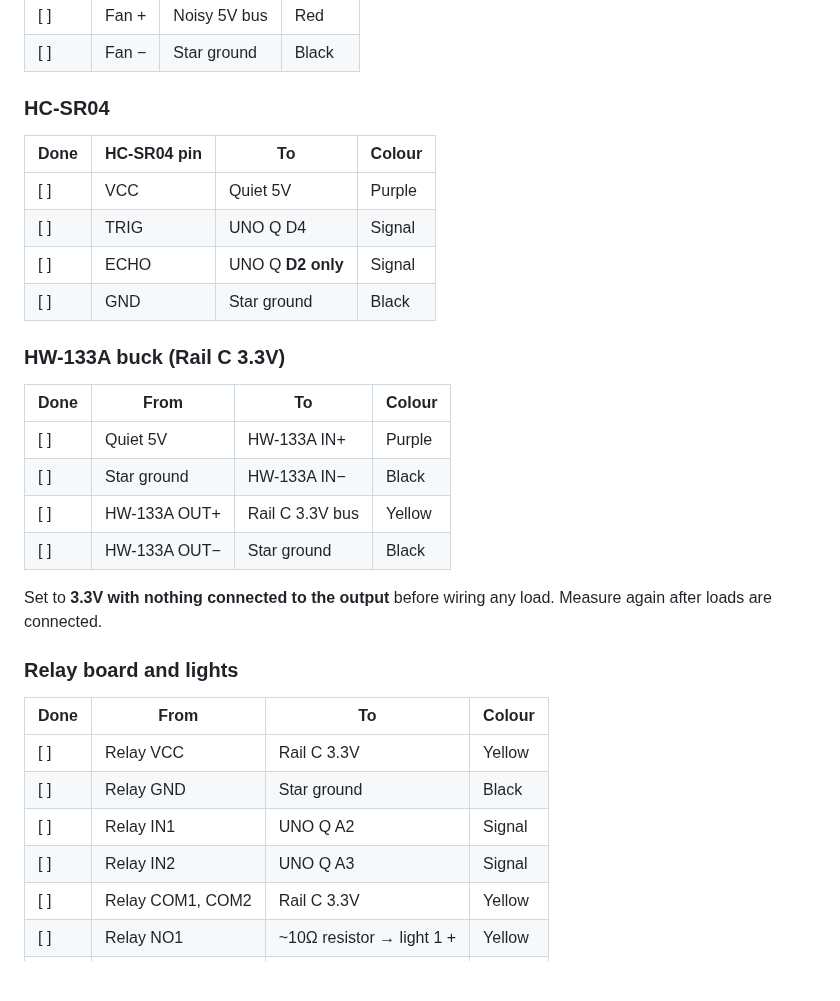
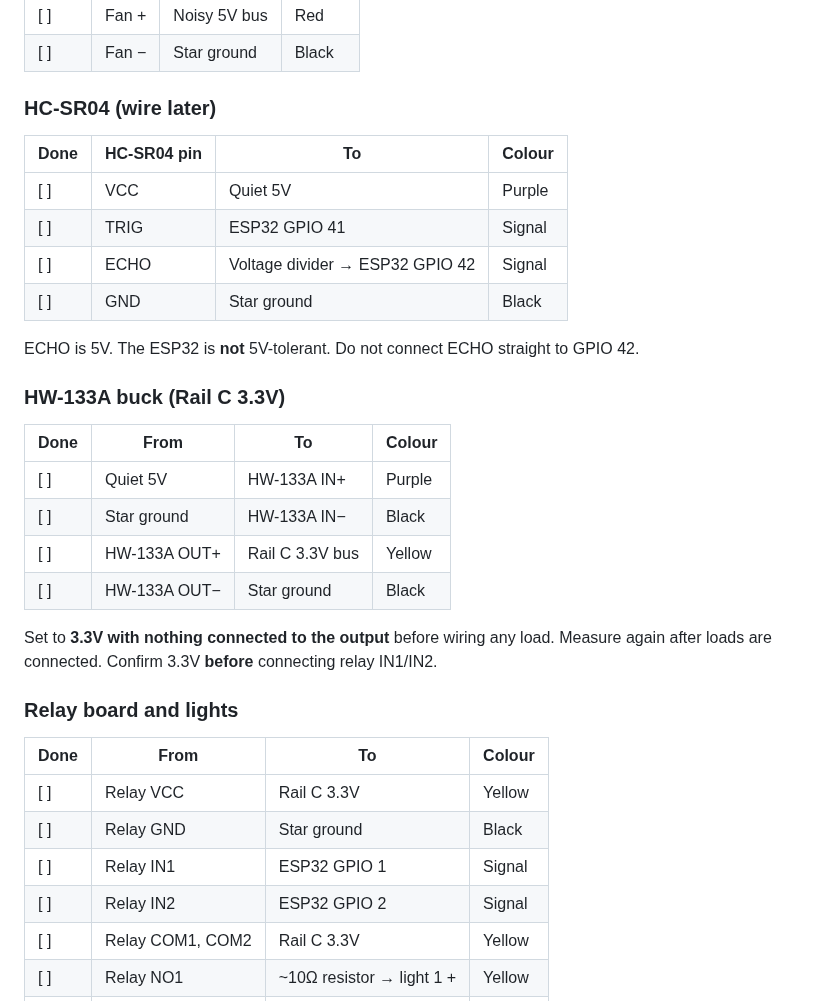
Before and after one commit to ms95ir-ctrl/Abadi_Rover, a Markdown page: wiring.md, the part around one of its changes. Drawn GitHub-style; blank space fills up the shorter version.

```diff
--- a/wiring.md
+++ b/wiring.md
@@ -200,14 +214,16 @@ Servo plugs: **brown/black = GND, red = V+, orange/yellow = signal (PWM)**. Matc
 | [ ] | Fan + | Noisy 5V bus | Red |
 | [ ] | Fan − | Star ground | Black |
 
-### HC-SR04
+### HC-SR04 (wire later)
 
 | Done | HC-SR04 pin | To | Colour |
 |---|---|---|---|
 | [ ] | VCC | Quiet 5V | Purple |
-| [ ] | TRIG | UNO Q D4 | Signal |
-| [ ] | ECHO | UNO Q **D2 only** | Signal |
+| [ ] | TRIG | ESP32 GPIO 41 | Signal |
+| [ ] | ECHO | Voltage divider → ESP32 GPIO 42 | Signal |
 | [ ] | GND | Star ground | Black |
+
+ECHO is 5V. The ESP32 is **not** 5V-tolerant. Do not connect ECHO straight to GPIO 42.
 
 ### HW-133A buck (Rail C 3.3V)
 
@@ -218,7 +234,7 @@ Servo plugs: **brown/black = GND, red = V+, orange/yellow = signal (PWM)**. Matc
 | [ ] | HW-133A OUT+ | Rail C 3.3V bus | Yellow |
 | [ ] | HW-133A OUT− | Star ground | Black |
 
-Set to **3.3V with nothing connected to the output** before wiring any load. Measure again after loads are connected.
+Set to **3.3V with nothing connected to the output** before wiring any load. Measure again after loads are connected. Confirm 3.3V **before** connecting relay IN1/IN2.
 
 ### Relay board and lights
 
@@ -226,8 +242,8 @@ Set to **3.3V with nothing connected to the output** before wiring any load. Mea
 |---|---|---|---|
 | [ ] | Relay VCC | Rail C 3.3V | Yellow |
 | [ ] | Relay GND | Star ground | Black |
-| [ ] | Relay IN1 | UNO Q A2 | Signal |
-| [ ] | Relay IN2 | UNO Q A3 | Signal |
+| [ ] | Relay IN1 | ESP32 GPIO 1 | Signal |
+| [ ] | Relay IN2 | ESP32 GPIO 2 | Signal |
 | [ ] | Relay COM1, COM2 | Rail C 3.3V | Yellow |
 | [ ] | Relay NO1 | ~10Ω resistor → light 1 + | Yellow |
 | [ ] | Relay NO2 | ~10Ω resistor → light 2 + | Yellow |
```
Also changed, not shown: other parts of wiring.md (+88 -73 lines), pcb/REVIEW.md (added, +57 -0 lines), plan.md (+87 -75 lines), pcb/board-draft.png (added), wiring-map-unoq.png (added), wiring-map.png, 3 other files.
